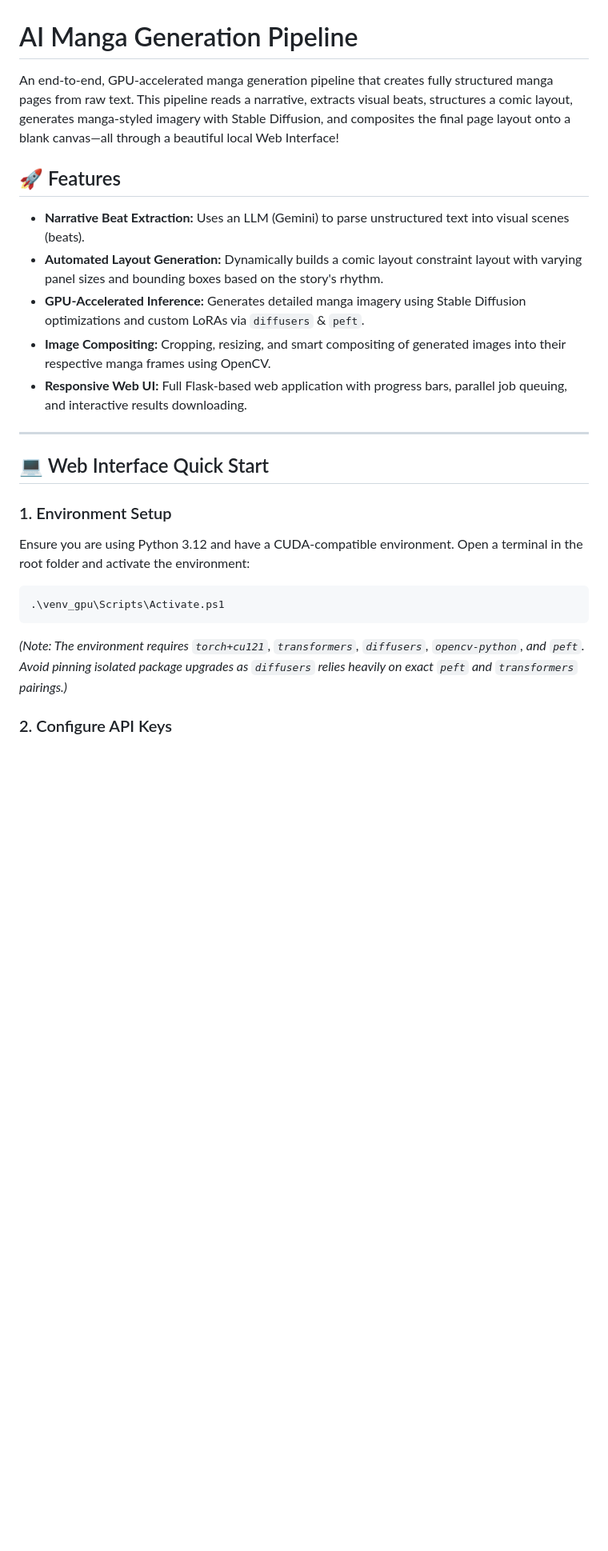
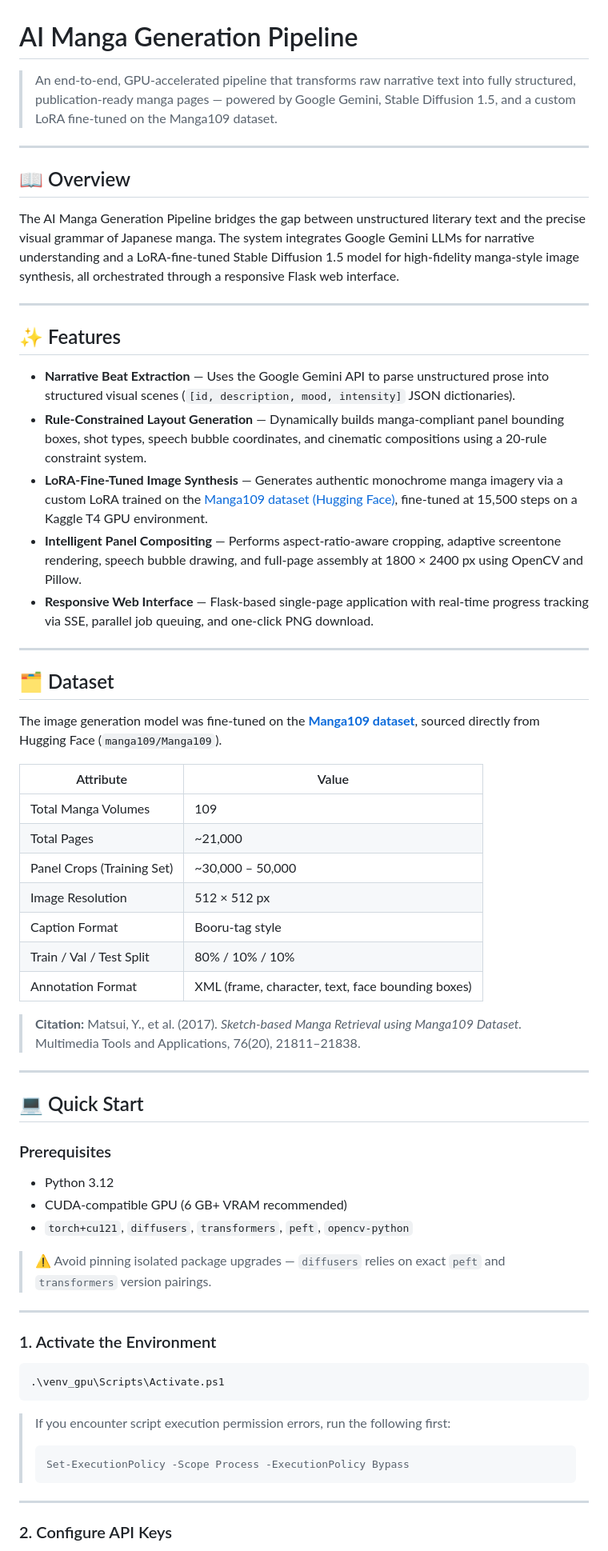
Before and after one commit to sathwik2021/mangamaker, a Markdown page: README.md, the part around one of its changes. Shown at 80% size. Drawn GitHub-style; blank space fills up the shorter version.

````diff
--- a/README.md
+++ b/README.md
@@ -1,28 +1,67 @@
 # AI Manga Generation Pipeline
 
-An end-to-end, GPU-accelerated manga generation pipeline that creates fully structured manga pages from raw text. This pipeline reads a narrative, extracts visual beats, structures a comic layout, generates manga-styled imagery with Stable Diffusion, and composites the final page layout onto a blank canvas—all through a beautiful local Web Interface!
-
-## 🚀 Features
-- **Narrative Beat Extraction:** Uses an LLM (Gemini) to parse unstructured text into visual scenes (beats).
-- **Automated Layout Generation:** Dynamically builds a comic layout constraint layout with varying panel sizes and bounding boxes based on the story's rhythm.
-- **GPU-Accelerated Inference:** Generates detailed manga imagery using Stable Diffusion optimizations and custom LoRAs via `diffusers` & `peft`.
-- **Image Compositing:** Cropping, resizing, and smart compositing of generated images into their respective manga frames using OpenCV.
-- **Responsive Web UI:** Full Flask-based web application with progress bars, parallel job queuing, and interactive results downloading.
+> An end-to-end, GPU-accelerated pipeline that transforms raw narrative text into fully structured, publication-ready manga pages — powered by Google Gemini, Stable Diffusion 1.5, and a custom LoRA fine-tuned on the Manga109 dataset.
 
 ---
 
-## 💻 Web Interface Quick Start
+## 📖 Overview
 
-### 1. Environment Setup
+The AI Manga Generation Pipeline bridges the gap between unstructured literary text and the precise visual grammar of Japanese manga. The system integrates Google Gemini LLMs for narrative understanding and a LoRA-fine-tuned Stable Diffusion 1.5 model for high-fidelity manga-style image synthesis, all orchestrated through a responsive Flask web interface.
 
-Ensure you are using Python 3.12 and have a CUDA-compatible environment.
-Open a terminal in the root folder and activate the environment:
+---
+
+## ✨ Features
+
+- **Narrative Beat Extraction** — Uses the Google Gemini API to parse unstructured prose into structured visual scenes (`[id, description, mood, intensity]` JSON dictionaries).
+- **Rule-Constrained Layout Generation** — Dynamically builds manga-compliant panel bounding boxes, shot types, speech bubble coordinates, and cinematic compositions using a 20-rule constraint system.
+- **LoRA-Fine-Tuned Image Synthesis** — Generates authentic monochrome manga imagery via a custom LoRA trained on the [Manga109 dataset (Hugging Face)](https://huggingface.co/datasets/manga109), fine-tuned at 15,500 steps on a Kaggle T4 GPU environment.
+- **Intelligent Panel Compositing** — Performs aspect-ratio-aware cropping, adaptive screentone rendering, speech bubble drawing, and full-page assembly at 1800 × 2400 px using OpenCV and Pillow.
+- **Responsive Web Interface** — Flask-based single-page application with real-time progress tracking via SSE, parallel job queuing, and one-click PNG download.
+
+---
+
+## 🗂️ Dataset
+
+The image generation model was fine-tuned on the **[Manga109 dataset](https://huggingface.co/datasets/manga109)**, sourced directly from Hugging Face (`manga109/Manga109`).
+
+| Attribute | Value |
+|---|---|
+| Total Manga Volumes | 109 |
+| Total Pages | ~21,000 |
+| Panel Crops (Training Set) | ~30,000 – 50,000 |
+| Image Resolution | 512 × 512 px |
+| Caption Format | Booru-tag style |
+| Train / Val / Test Split | 80% / 10% / 10% |
+| Annotation Format | XML (frame, character, text, face bounding boxes) |
+
+> **Citation:** Matsui, Y., et al. (2017). *Sketch-based Manga Retrieval using Manga109 Dataset.* Multimedia Tools and Applications, 76(20), 21811–21838.
+
+---
+
+## 💻 Quick Start
+
+### Prerequisites
+
+- Python 3.12
+- CUDA-compatible GPU (6 GB+ VRAM recommended)
+- `torch+cu121`, `diffusers`, `transformers`, `peft`, `opencv-python`
+
+> ⚠️ Avoid pinning isolated package upgrades — `diffusers` relies on exact `peft` and `transformers` version pairings.
+
+---
+
+### 1. Activate the Environment
 
 ```powershell
 .\venv_gpu\Scripts\Activate.ps1
 ```
 
-*(Note: The environment requires `torch+cu121`, `transformers`, `diffusers`, `opencv-python`, and `peft`. Avoid pinning isolated package upgrades as `diffusers` relies heavily on exact `peft` and `transformers` pairings.)*
+> If you encounter script execution permission errors, run the following first:
+> ```powershell
+> Set-ExecutionPolicy -Scope Process -ExecutionPolicy Bypass
+> ```
+
+---
 
 ### 2. Configure API Keys
 
````
Also changed, not shown: other parts of README.md (+108 -26 lines).
